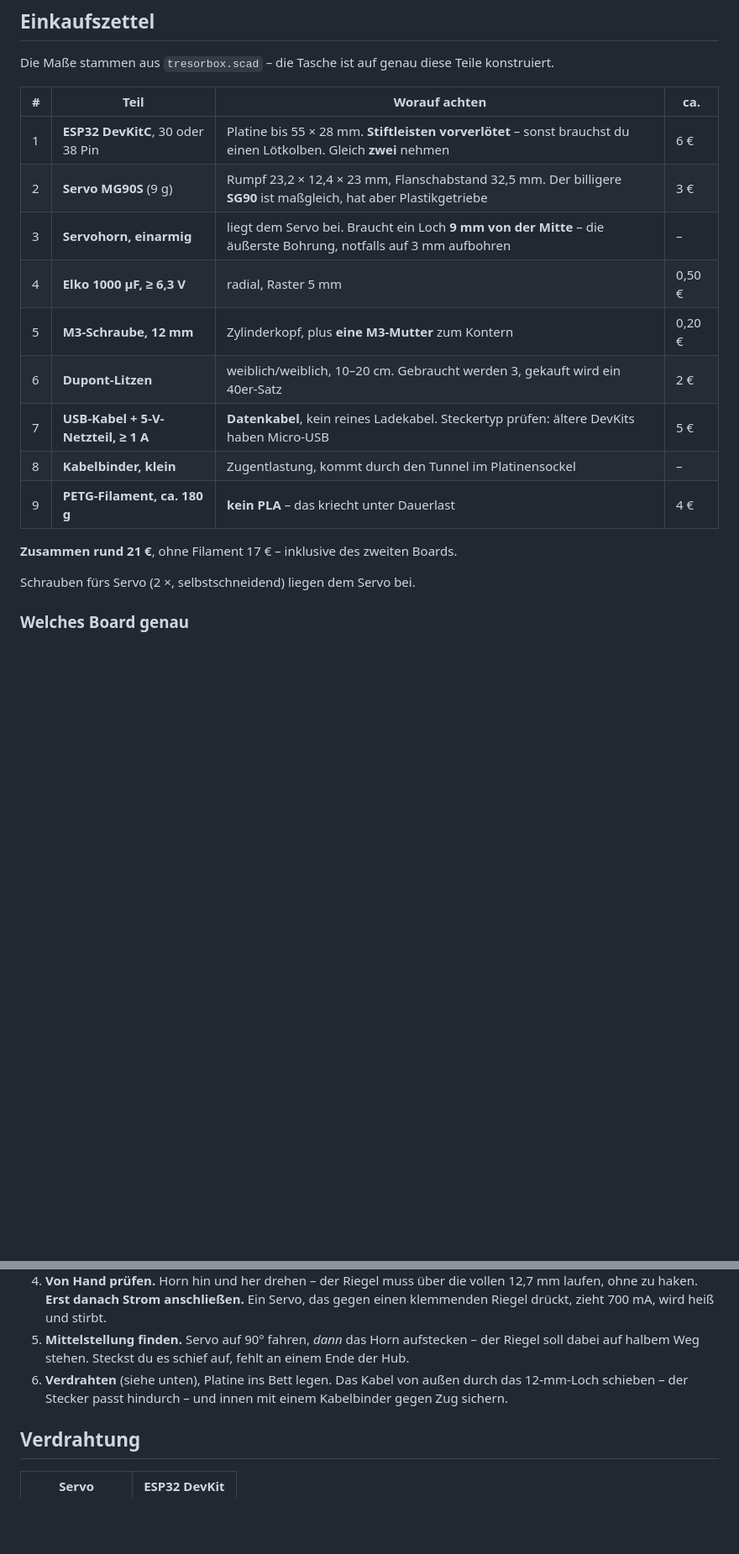
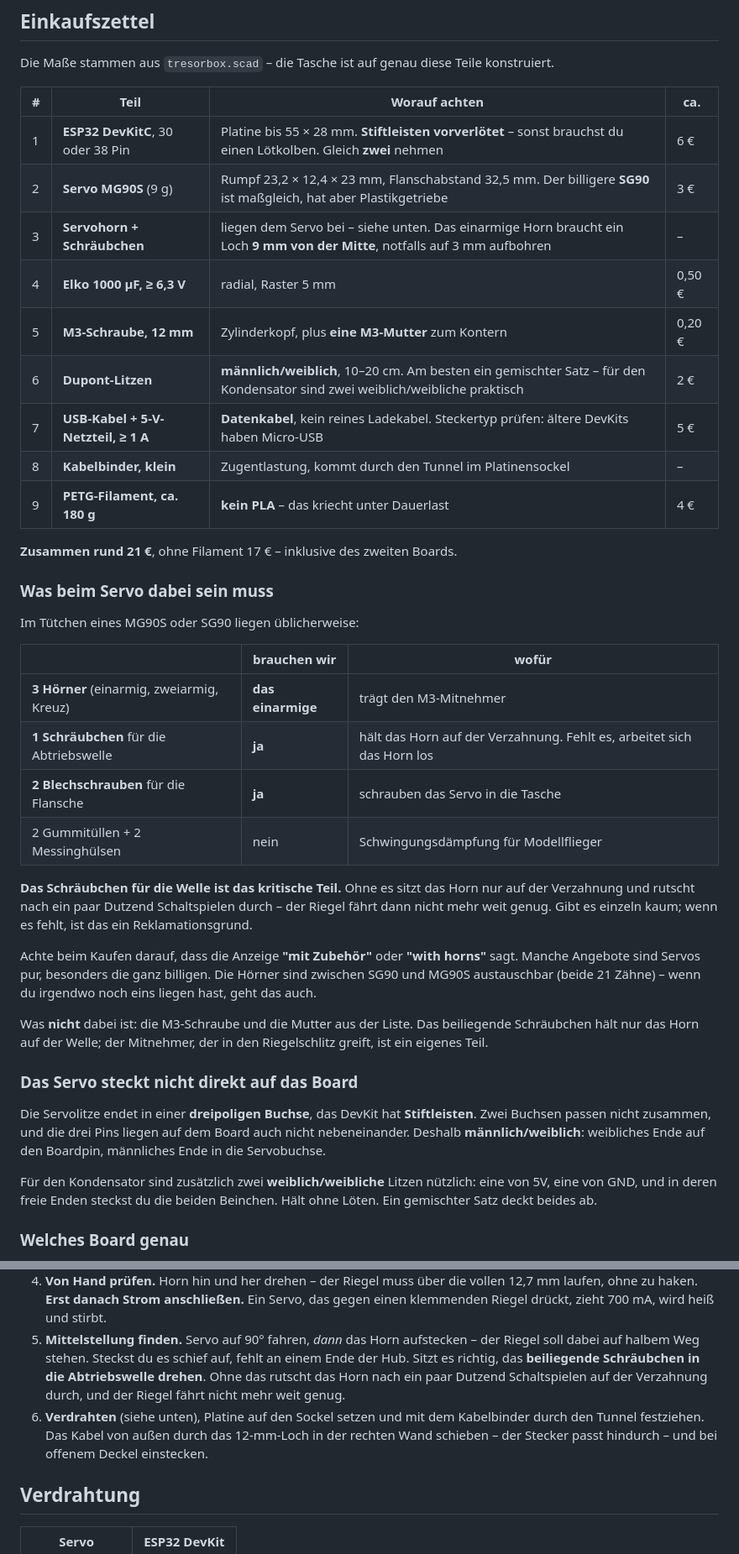
Before and after one commit to hmalech-del/Tresor, a Markdown page: hardware/README.md, 2 parts joined by grey strips. Shown at 84% size. GitHub-like rendering; blank space fills up the shorter version.

Commit message:
Tresorbox: Dupont-Geschlecht war falsch, Servozubehoer dokumentiert
Die Liste verlangte weiblich/weibliche Litzen. Damit laesst sich das Servo
gar nicht anschliessen: seine Litze endet in einer Buchse, das Board hat
Stiftleisten - beide Seiten weiblich passen nicht zusammen. Gebraucht wird
maennlich/weiblich; fuer den Kondensator bleiben weiblich/weibliche
nuetzlich, also ein gemischter Satz.

Dazu ein Abschnitt, was im Servotuetchen liegt und was davon gebraucht wird.
Das Schraeubchen fuer die Abtriebswelle fehlte bisher ueberall - ohne es
rutscht das Horn auf der Verzahnung durch und der Riegel faehrt nicht mehr
weit genug. Jetzt in Liste, Zubehoerabschnitt und Zusammenbauschritt 5.

Schritt 6 sprach noch vom Platinenbett statt vom Sockel.

Co-Authored-By: Claude Opus 5 <noreply@anthropic.com>
Claude-Session: https://claude.ai/code/session_01NK9YSCsJqnKhJh2xkYVWn7

```diff
--- a/hardware/README.md
+++ b/hardware/README.md
@@ -36,17 +36,52 @@ konstruiert.
 |---|---|---|---|
 | 1 | **ESP32 DevKitC**, 30 oder 38 Pin | Platine bis 55 × 28 mm. **Stiftleisten vorverlötet** – sonst brauchst du einen Lötkolben. Gleich **zwei** nehmen | 6 € |
 | 2 | **Servo MG90S** (9 g) | Rumpf 23,2 × 12,4 × 23 mm, Flanschabstand 32,5 mm. Der billigere **SG90** ist maßgleich, hat aber Plastikgetriebe | 3 € |
-| 3 | **Servohorn, einarmig** | liegt dem Servo bei. Braucht ein Loch **9 mm von der Mitte** – die äußerste Bohrung, notfalls auf 3 mm aufbohren | – |
+| 3 | **Servohorn + Schräubchen** | liegen dem Servo bei – siehe unten. Das einarmige Horn braucht ein Loch **9 mm von der Mitte**, notfalls auf 3 mm aufbohren | – |
 | 4 | **Elko 1000 µF, ≥ 6,3 V** | radial, Raster 5 mm | 0,50 € |
 | 5 | **M3-Schraube, 12 mm** | Zylinderkopf, plus **eine M3-Mutter** zum Kontern | 0,20 € |
-| 6 | **Dupont-Litzen** | weiblich/weiblich, 10–20 cm. Gebraucht werden 3, gekauft wird ein 40er-Satz | 2 € |
+| 6 | **Dupont-Litzen** | **männlich/weiblich**, 10–20 cm. Am besten ein gemischter Satz – für den Kondensator sind zwei weiblich/weibliche praktisch | 2 € |
 | 7 | **USB-Kabel + 5-V-Netzteil, ≥ 1 A** | **Datenkabel**, kein reines Ladekabel. Steckertyp prüfen: ältere DevKits haben Micro-USB | 5 € |
 | 8 | **Kabelbinder, klein** | Zugentlastung, kommt durch den Tunnel im Platinensockel | – |
 | 9 | **PETG-Filament, ca. 180 g** | **kein PLA** – das kriecht unter Dauerlast | 4 € |
 
 **Zusammen rund 21 €**, ohne Filament 17 € – inklusive des zweiten Boards.
 
-Schrauben fürs Servo (2 ×, selbstschneidend) liegen dem Servo bei.
+### Was beim Servo dabei sein muss
+
+Im Tütchen eines MG90S oder SG90 liegen üblicherweise:
+
+| | brauchen wir | wofür |
+|---|---|---|
+| **3 Hörner** (einarmig, zweiarmig, Kreuz) | **das einarmige** | trägt den M3-Mitnehmer |
+| **1 Schräubchen** für die Abtriebswelle | **ja** | hält das Horn auf der Verzahnung. Fehlt es, arbeitet sich das Horn los |
+| **2 Blechschrauben** für die Flansche | **ja** | schrauben das Servo in die Tasche |
+| 2 Gummitüllen + 2 Messinghülsen | nein | Schwingungsdämpfung für Modellflieger |
+
+**Das Schräubchen für die Welle ist das kritische Teil.** Ohne es sitzt das
+Horn nur auf der Verzahnung und rutscht nach ein paar Dutzend Schaltspielen
+durch – der Riegel fährt dann nicht mehr weit genug. Gibt es einzeln kaum;
+wenn es fehlt, ist das ein Reklamationsgrund.
+
+Achte beim Kaufen darauf, dass die Anzeige **"mit Zubehör"** oder **"with
+horns"** sagt. Manche Angebote sind Servos pur, besonders die ganz billigen.
+Die Hörner sind zwischen SG90 und MG90S austauschbar (beide 21 Zähne) – wenn
+du irgendwo noch eins liegen hast, geht das auch.
+
+Was **nicht** dabei ist: die M3-Schraube und die Mutter aus der Liste. Das
+beiliegende Schräubchen hält nur das Horn auf der Welle; der Mitnehmer, der
+in den Riegelschlitz greift, ist ein eigenes Teil.
+
+### Das Servo steckt nicht direkt auf das Board
+
+Die Servolitze endet in einer **dreipoligen Buchse**, das DevKit hat
+**Stiftleisten**. Zwei Buchsen passen nicht zusammen, und die drei Pins liegen
+auf dem Board auch nicht nebeneinander. Deshalb **männlich/weiblich**:
+weibliches Ende auf den Boardpin, männliches Ende in die Servobuchse.
+
+Für den Kondensator sind zusätzlich zwei **weiblich/weibliche** Litzen
+nützlich: eine von 5V, eine von GND, und in deren freie Enden steckst du die
+beiden Beinchen. Hält ohne Löten. Ein gemischter Satz deckt beides ab.
+
 
 ### Welches Board genau
 
@@ -233,10 +271,14 @@ Erst wenn das sitzt, die große Kiste drucken.
    heiß und stirbt.
 5. **Mittelstellung finden.** Servo auf 90° fahren, *dann* das Horn
    aufstecken – der Riegel soll dabei auf halbem Weg stehen. Steckst du es
-   schief auf, fehlt an einem Ende der Hub.
-6. **Verdrahten** (siehe unten), Platine ins Bett legen. Das Kabel von außen
-   durch das 12-mm-Loch schieben – der Stecker passt hindurch – und innen mit
-   einem Kabelbinder gegen Zug sichern.
+   schief auf, fehlt an einem Ende der Hub. Sitzt es richtig, das
+   **beiliegende Schräubchen in die Abtriebswelle drehen**. Ohne das rutscht
+   das Horn nach ein paar Dutzend Schaltspielen auf der Verzahnung durch, und
+   der Riegel fährt nicht mehr weit genug.
+6. **Verdrahten** (siehe unten), Platine auf den Sockel setzen und mit dem
+   Kabelbinder durch den Tunnel festziehen. Das Kabel von außen durch das
+   12-mm-Loch in der rechten Wand schieben – der Stecker passt hindurch – und
+   bei offenem Deckel einstecken.
 
 ## Verdrahtung
 
```
Also changed, not shown: other parts of hardware/README.md (+3 -0 lines).
